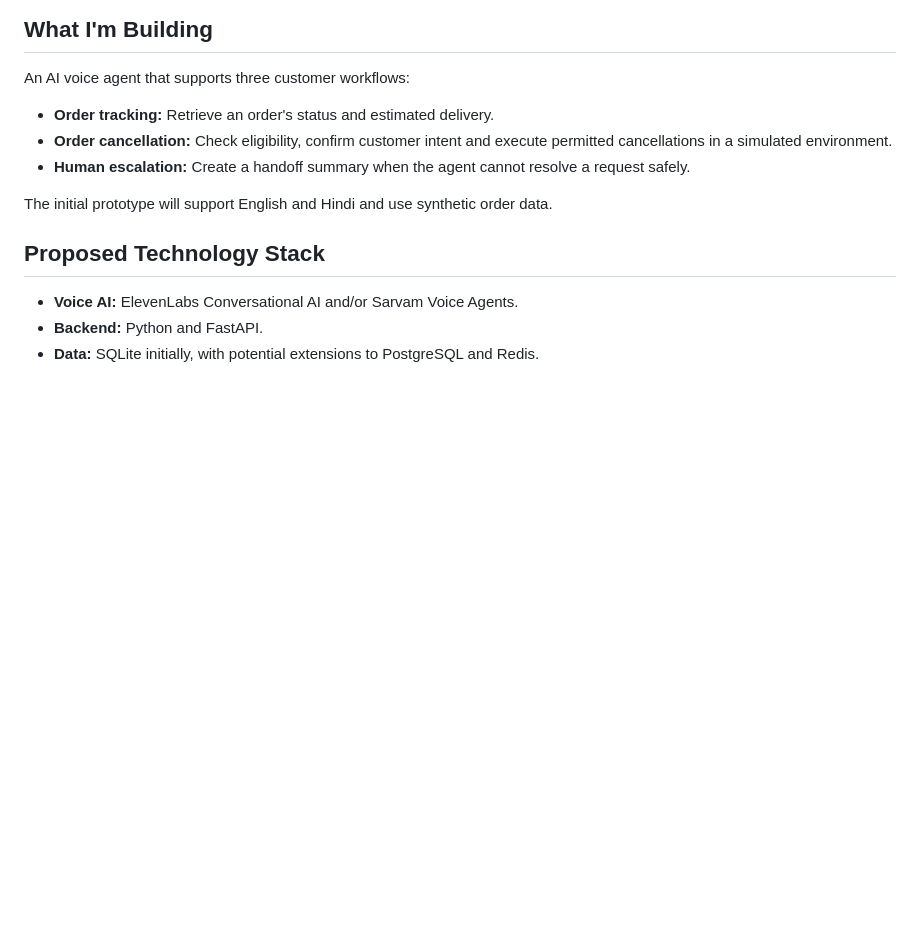
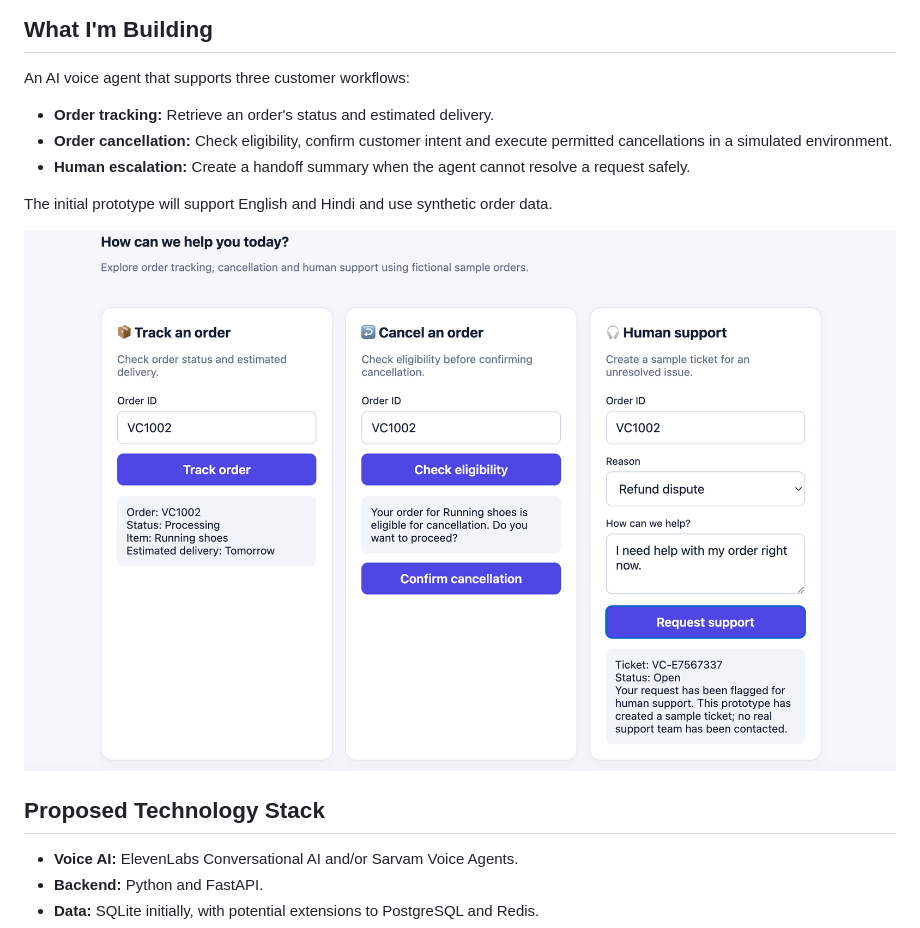
Before and after one commit to radhikakamat06/voicecommerce-ai-agent, a Markdown page: README.md, the part around the change. Rendered like a GitHub page; pictures changed too: screenshots/voicecommerce-demo.png (added); blank space fills up the shorter version.

Commit message:
Add product demo to README

```diff
--- a/README.md
+++ b/README.md
@@ -19,6 +19,8 @@ An AI voice agent that supports three customer workflows:
 - **Human escalation:** Create a handoff summary when the agent cannot resolve a request safely.
 
 The initial prototype will support English and Hindi and use synthetic order data.
+
+![VoiceCommerce AI Demo](screenshots/voicecommerce-demo.png)
 
 ## Proposed Technology Stack
 
```
